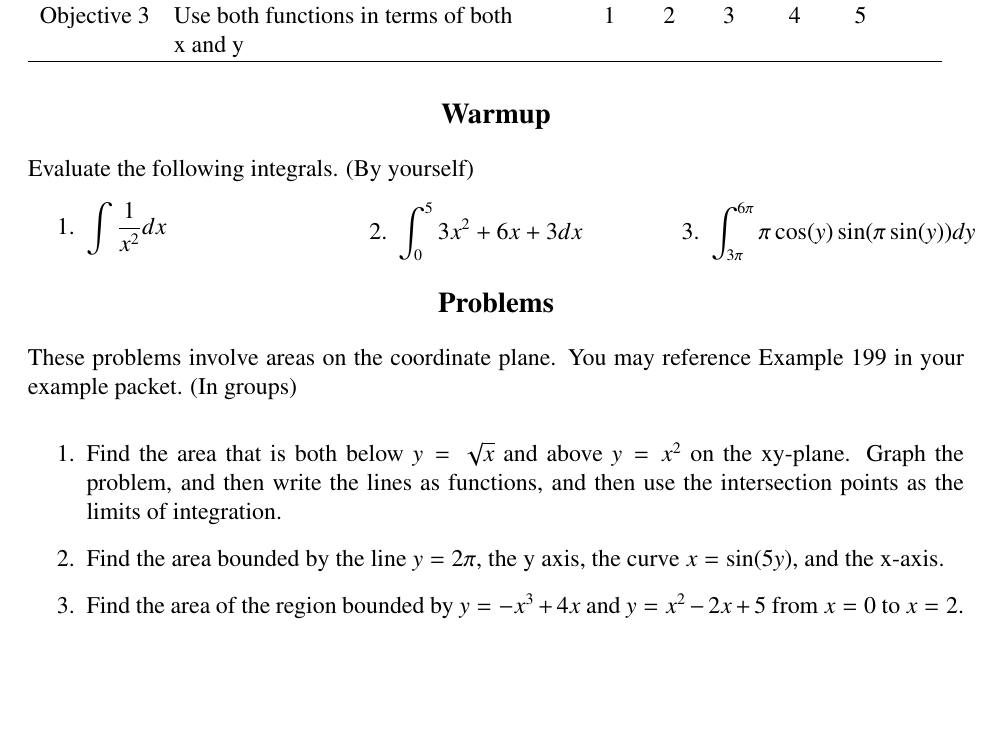
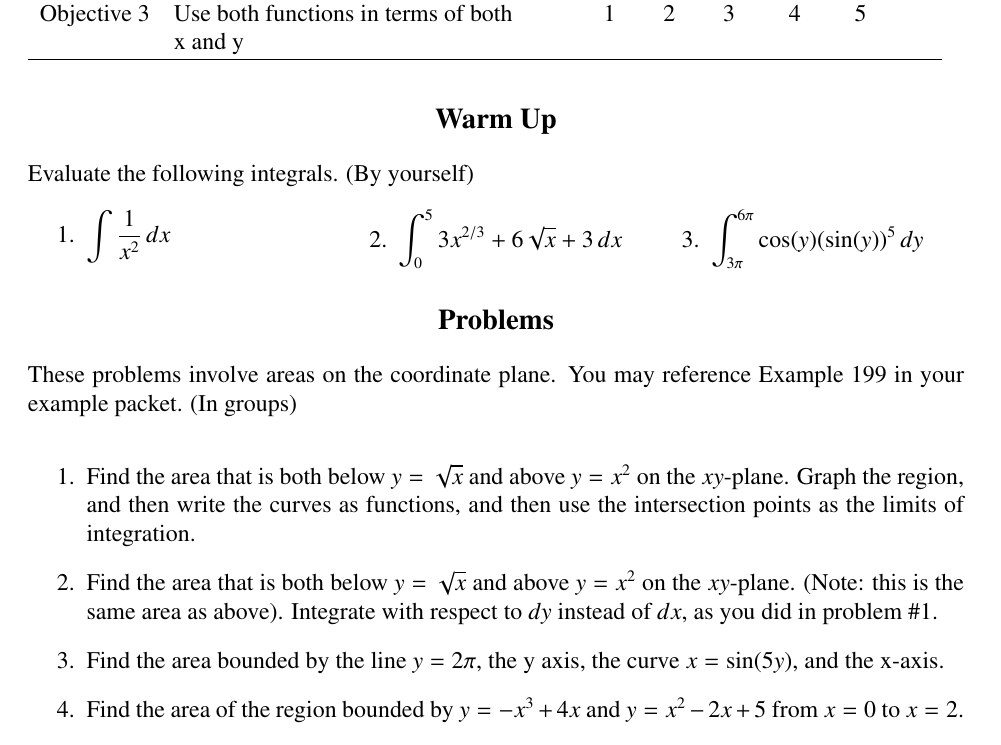
Before and after one commit to KK1423/Calculus-Worksheets, a LaTeX document (7-1.tex): part of page 1 of 2, cut so that both start at the same text, the shorter picture padded with empty space. Compiled offline with pdfLaTeX.

Commit message:
Professor's revisions to Chapter 7.1

```diff
--- a/7-1.tex
+++ b/7-1.tex
@@ -62,12 +54,12 @@ Objective 3 & Use both functions in terms of both &1\qquad 2\qquad 3 \qquad 4 \q
 
 \bigskip\bigskip
 
-\centerline{\bf \large Warmup}
+\centerline{\bf \large Warm Up}
 \noindent Evaluate the following integrals. (By yourself)
 \begin{enumerate}\begin{multicols}{3}
-\item $\ds \int \frac{1}{x^2}dx$
-\item $\ds \int _{0}^{5} 3x^2 + 6x + 3 dx$
-\item $\ds \int _{3\pi}^{6\pi} \pi\cos(y)\sin(\pi\sin(y)) dy$
+\item $\ds \int \frac{1}{x^2}\, dx$
+\item $\ds \int _{0}^{5} 3x^{2/3} + 6\sqrt{x} + 3 \, dx$
+\item $\ds \int _{3\pi}^{6\pi} \cos(y)(\sin(y))^5 \, dy$
 \end{multicols}
 \end{enumerate}
 
@@ -75,7 +67,8 @@ Objective 3 & Use both functions in terms of both &1\qquad 2\qquad 3 \qquad 4 \q
 \centerline{\bf \large Problems}
 \noindent These problems involve areas on the coordinate plane. You may reference Example 199 in your example packet. (In groups)
 \begin{enumerate}
-\item Find the area that is both below $y = \sqrt{x}$ and above $y = x^2$ on the xy-plane. Graph the problem, and then write the lines as functions, and then use the intersection points as the limits of integration.
+\item Find the area that is both below $y = \sqrt{x}$ and above $y = x^2$ on the $xy$-plane. Graph the region, and then write the curves as functions, and then use the intersection points as the limits of integration.
+\item Find the area that is both below $y = \sqrt{x}$ and above $y = x^2$ on the $xy$-plane. (Note:  this is the same area as above).  Integrate with respect to $dy$ instead of $dx$, as you did in problem \#1.
 \item Find the area bounded by the line $ y = 2\pi $, the y axis, the curve $x = \sin (5y)$, and the x-axis.
 \item Find the area of the region bounded by $y = -x^3 + 4x  $ and $ y = x^2 - 2x + 5 $ from $x = 0$ to $x = 2$.
 \item Find the area of the triangle formed by the points $(1,2), (5,1),$ and $(3,6)$. Solve again by rewriting your integrands and limits to integrate with respect to the other variable.
```
Also changed, not shown: 7-1.tex (8 more changed lines).
